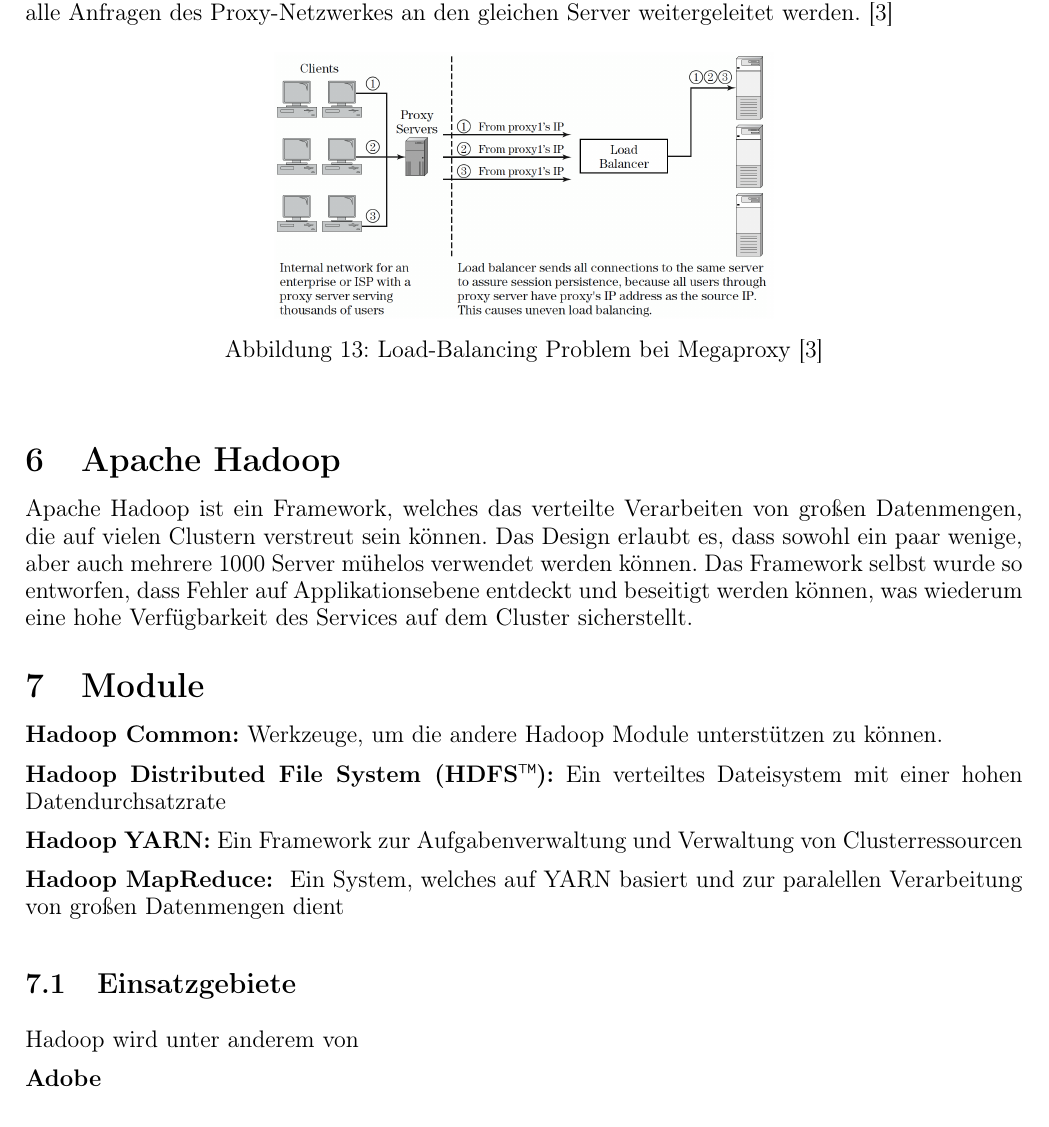
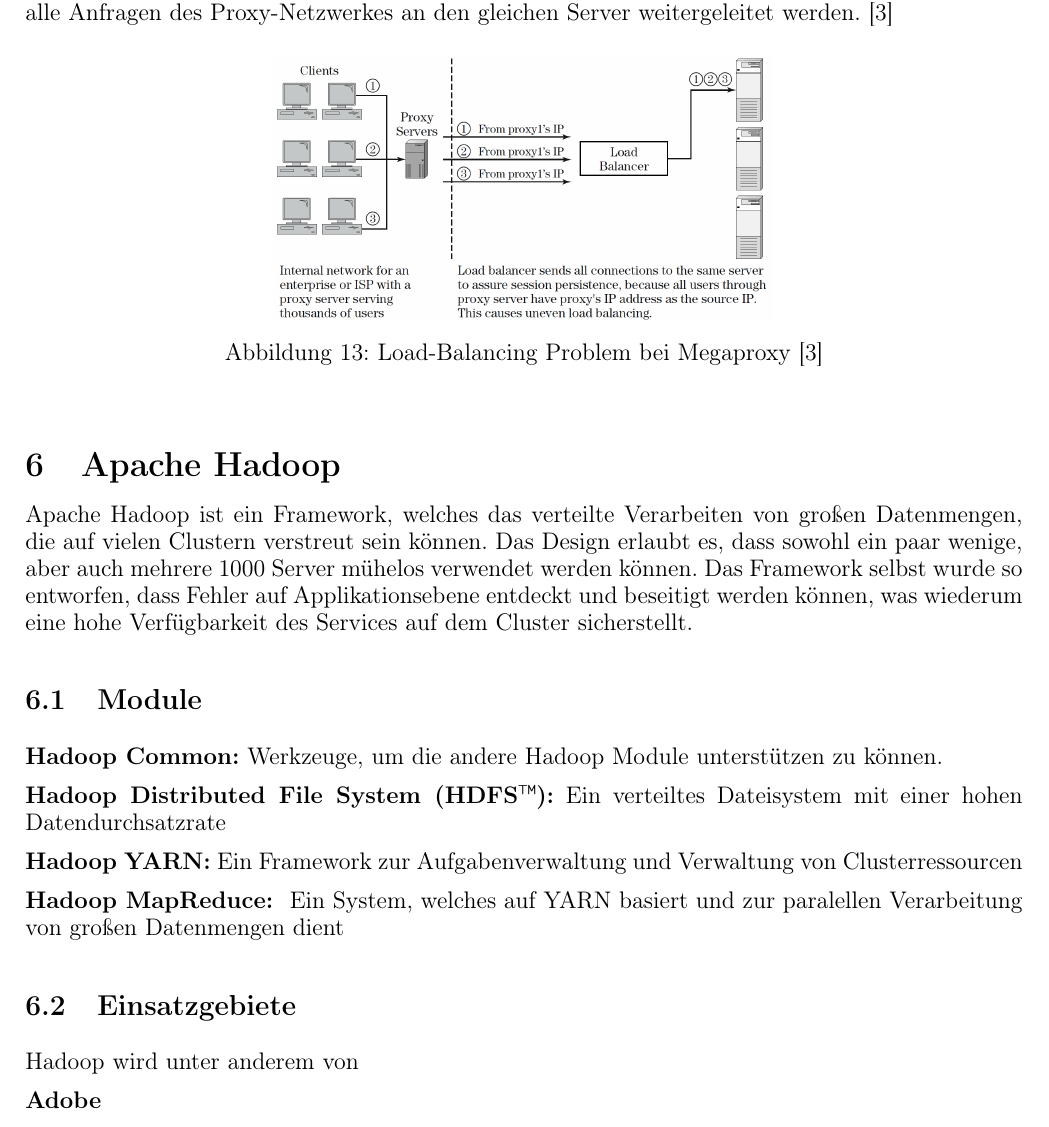
Before and after one commit to tgm-ttaschner/LoadBalancing_Referat, a LaTeX document (elaboration/document.tex, which reads elaboration/sections/solution.tex): part of page 17 of 28, cut so that both start at the same text. Compiled offline with pdfLaTeX.

Commit message:
Strg + S

```diff
--- a/elaboration/sections/solution.tex
+++ b/elaboration/sections/solution.tex
@@ -333,7 +333,7 @@ Einerseits wird das Problem bezüglich der Sitzungspersistenz gelöst, andererse
 \label{sec:Apache Hadoop}
 Apache Hadoop ist ein Framework, welches das verteilte Verarbeiten von großen Datenmengen, die auf vielen Clustern verstreut sein können. Das Design erlaubt es, dass sowohl ein paar wenige, aber auch mehrere 1000 Server mühelos verwendet werden können. Das Framework selbst wurde so entworfen, dass Fehler auf Applikationsebene entdeckt und beseitigt werden können, was wiederum eine hohe Verfügbarkeit des Services auf dem Cluster sicherstellt.
 
-\section{Module}
+\subsection{Module}
 \label{sec:Module}
 \textbf{Hadoop Common:} Werkzeuge, um die andere Hadoop Module unterstützen zu können.
 
```
Also changed, not shown: elaboration/document.pdf.
